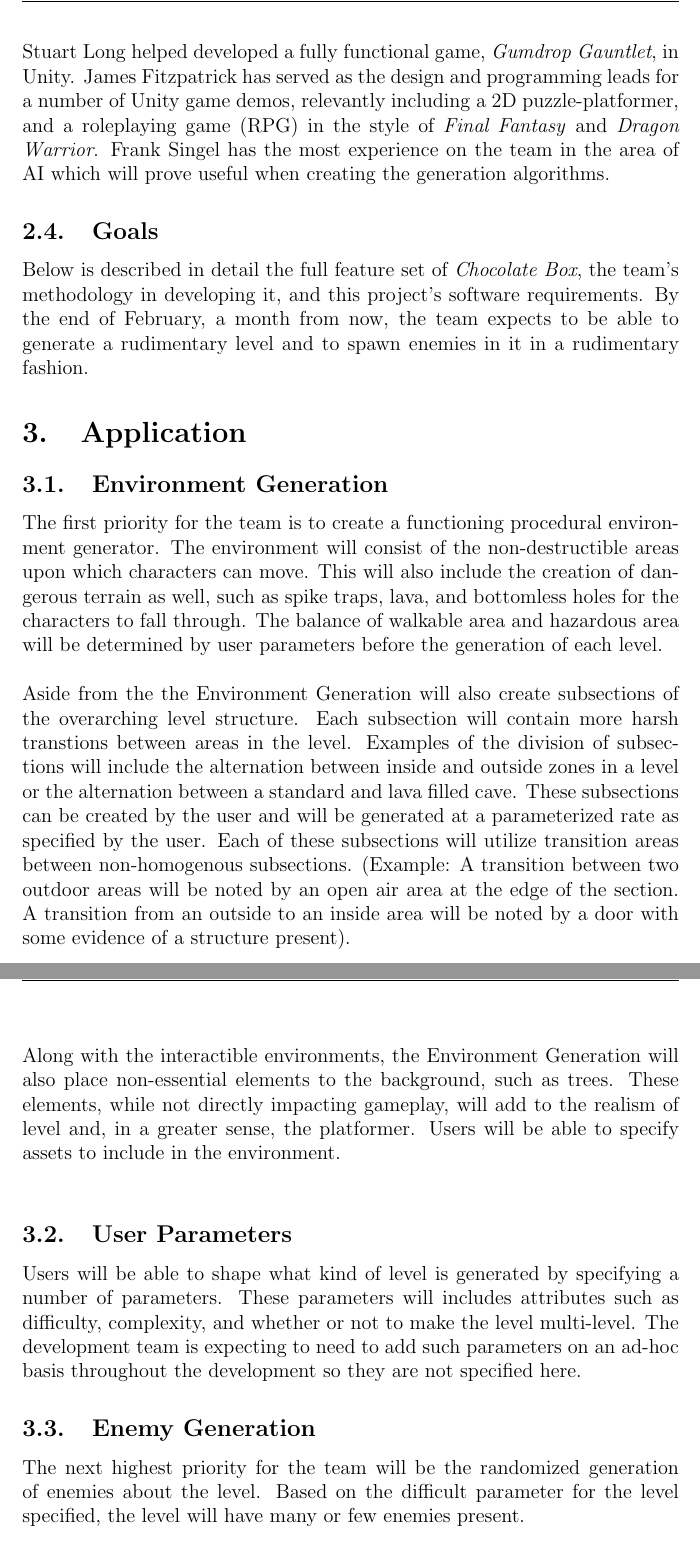
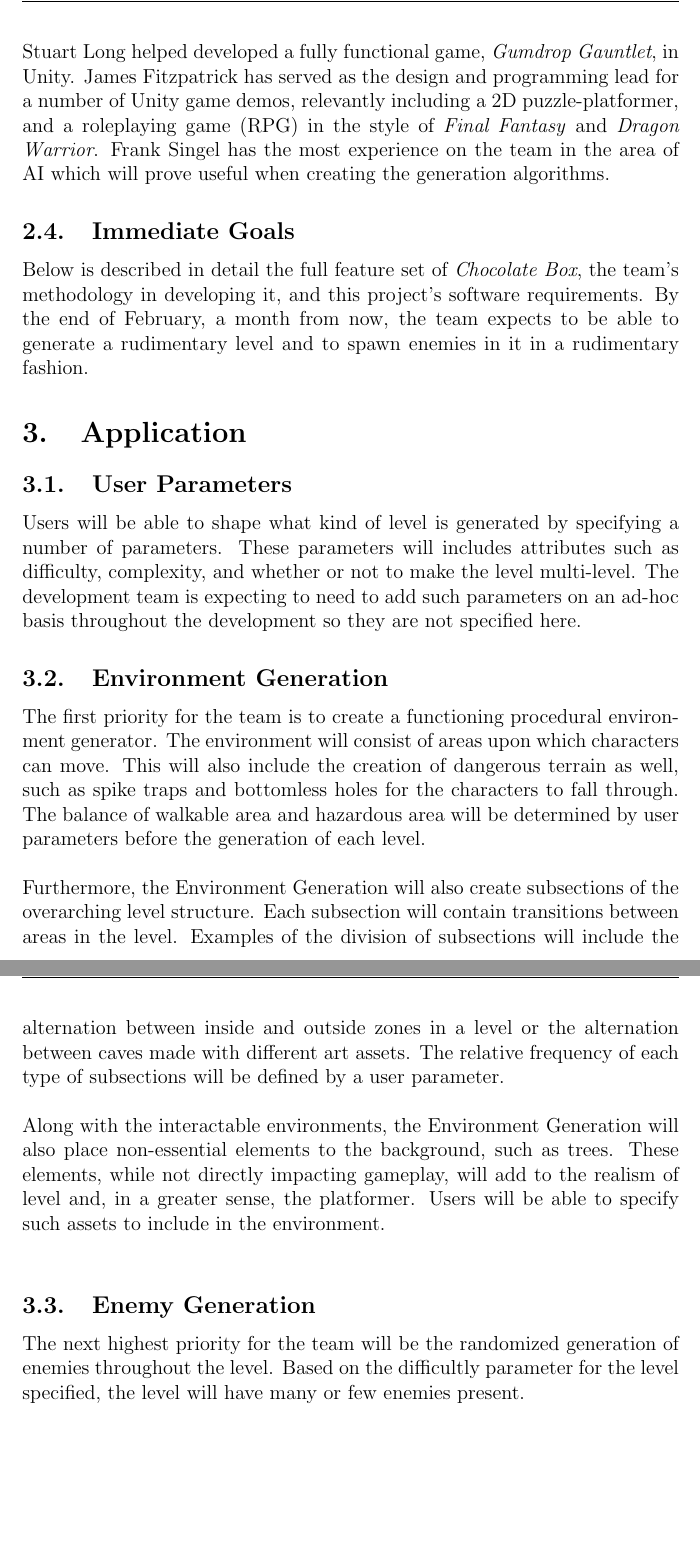
Before and after one commit to stuartlong/chocolatebox, a LaTeX document (Documentation/Project Proposal/proposal.tex): two parts of pages 6 and 7 of 13, joined at a grey line, cut so that both start at the same text, the shorter picture padded with empty space. Compiled offline with pdfLaTeX.

Commit message:
mid-commit to grab more changes

```diff
--- a/Documentation/Project Proposal/proposal.tex
+++ b/Documentation/Project Proposal/proposal.tex
@@ -63,24 +63,25 @@ Unity 4.3 was released a few short months ago in late 2013. One the major new fe
 \subsection{Related Work}
 There currently does not exist any form of library to provide procedural level generation for Unity in either a 2D or 3D form. However, procedural level generation has been done for games such as \textit{Minecraft}. Such games are not open sourced and were not developed through Unity.
 \\\\
-Two of the members of the \textit{Chocolate Box} team have experience with Unity. Stuart Long helped developed a fully functional game, \textit{Gumdrop Gauntlet}, in Unity. James Fitzpatrick has served as the design and programming leads for a number of Unity game demos, relevantly including a 2D puzzle-platformer, and a roleplaying game (RPG) in the style of \textit{Final Fantasy} and \textit{Dragon Warrior}. Frank Singel has the most experience on the team in the area of AI which will prove useful when creating the generation algorithms.
-\subsection{Goals}
+Two of the members of the \textit{Chocolate Box} team have experience with Unity. Stuart Long helped developed a fully functional game, \textit{Gumdrop Gauntlet}, in Unity. James Fitzpatrick has served as the design and programming lead for a number of Unity game demos, relevantly including a 2D puzzle-platformer, and a roleplaying game (RPG) in the style of \textit{Final Fantasy} and \textit{Dragon Warrior}. Frank Singel has the most experience on the team in the area of AI which will prove useful when creating the generation algorithms.
+\subsection{Immediate Goals}
 Below is described in detail the full feature set of \textit{Chocolate Box}, the team's methodology in developing it, and this project's software requirements. By the end of February, a month from now, the team expects to be able to generate a rudimentary level and to spawn enemies in it in a rudimentary fashion.
 
 \section{Application}
-\subsection{Environment Generation}
-The first priority for the team is to create a functioning procedural environment generator. The environment will consist of the non-destructible areas upon which characters can move. This will also include the creation of dangerous terrain as well, such as spike traps, lava, and bottomless holes for the characters to fall through. The balance of walkable area and hazardous area will be determined by user parameters before the generation of each level.
-\\\\
-Aside from the the Environment Generation will also create subsections of the overarching level structure. Each subsection will contain more harsh transtions between areas in the level. Examples of the division of subsections will include the alternation between inside and outside zones in a level or the alternation between a standard and lava filled cave. These subsections can be created by the user and will be generated at a parameterized rate as specified by the user. Each of these subsections will utilize transition areas between non-homogenous subsections. (Example: A transition between two outdoor areas will be noted by an open air area at the edge of the section. A transition from an outside to an inside area will be noted by a door with some evidence of a structure present).
-\\\\
-Along with the interactible environments, the Environment Generation will also place non-essential elements to the background, such as trees. These elements, while not directly impacting gameplay, will add to the realism of level and, in a greater sense, the platformer. Users will be able to specify assets to include in the environment.
-\\
 
 \subsection{User Parameters}
 Users will be able to shape what kind of level is generated by specifying a number of parameters. These parameters will includes attributes such as difficulty, complexity, and whether or not to make the level multi-level. The development team is expecting to need to add such parameters on an ad-hoc basis throughout the development so they are not specified here.
 
+\subsection{Environment Generation}
+The first priority for the team is to create a functioning procedural environment generator. The environment will consist of  areas upon which characters can move. This will also include the creation of dangerous terrain as well, such as spike traps and bottomless holes for the characters to fall through. The balance of walkable area and hazardous area will be determined by user parameters before the generation of each level.
+\\\\
+Furthermore, the Environment Generation will also create subsections of the overarching level structure. Each subsection will contain transitions between areas in the level. Examples of the division of subsections will include the alternation between inside and outside zones in a level or the alternation between caves made with different art assets. The relative frequency of each type of subsections will be defined by a user parameter.
+\\\\
+Along with the interactable environments, the Environment Generation will also place non-essential elements to the background, such as trees. These elements, while not directly impacting gameplay, will add to the realism of level and, in a greater sense, the platformer. Users will be able to specify such assets to include in the environment.
+\\
+
 \subsection{Enemy Generation}
-The next highest priority for the team will be the randomized generation of enemies about the level. Based on the difficult parameter for the level specified, the level will have many or few enemies present.
+The next highest priority for the team will be the randomized generation of enemies throughout the level. Based on the difficultly parameter for the level specified, the level will have many or few enemies present.
 \\\\
 Enemies will be of various forms and capabilities. There will be two types of enemies featured in our games: Ground and Aerial.
 \begin{itemize}
```
Also changed, not shown: Documentation/Project Proposal/proposal.tex (6 more changed lines).
